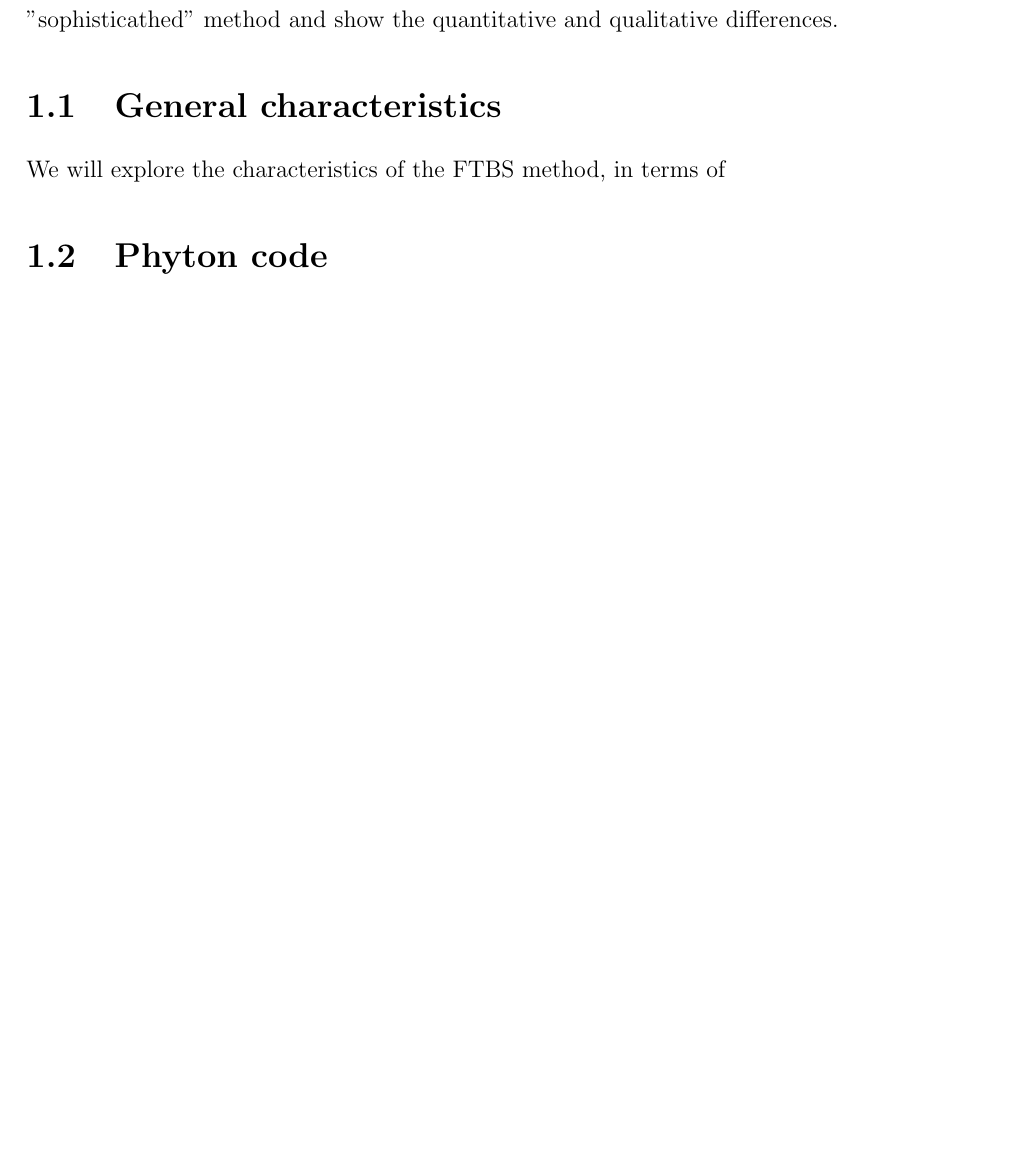
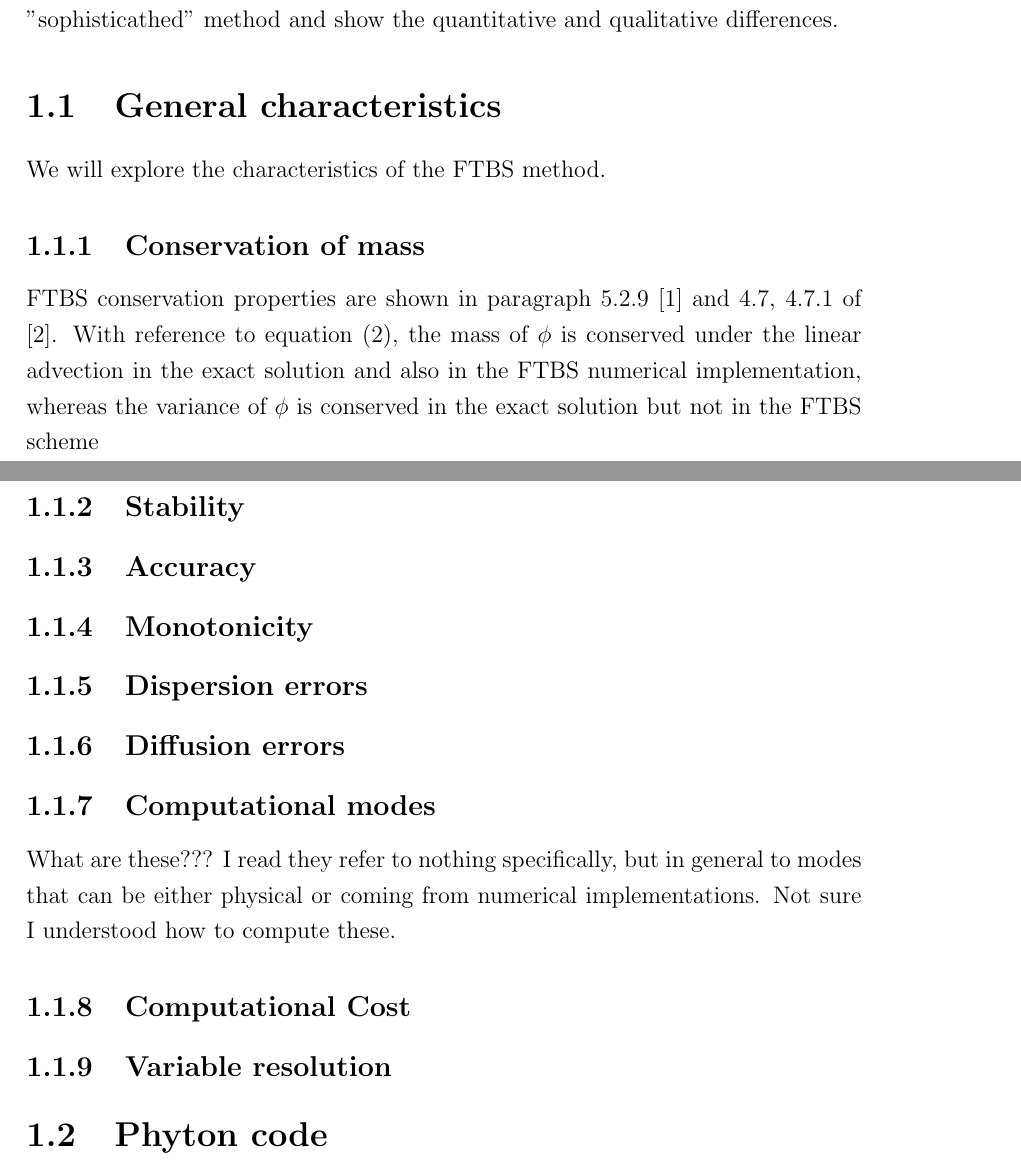
Before and after one commit to lr411/Numerics, a LaTeX thesis (Report/Report.tex, which reads Report/files/chap1.tex): part of page 4 of 5 before the commit and two parts of pages 4 and 5 of 6 after it, the two joined at a grey line, cut so that both start at the same text, the shorter picture padded with empty space. Compiled offline with pdfLaTeX.

Commit message:
Continuing with FTBS...

```diff
--- a/Report/files/chap1.tex
+++ b/Report/files/chap1.tex
@@ -1,14 +1,32 @@
 %Chapter 1 FTBS method
 
 %\chapter{FTBS}
-
-
 
 The first method to be explored is FTBS. Characteristics of the method can be found in \cite{mpebook}.
 FTBS has been chosen as "naive" method to be compared to a more "sophisticathed" method and show the quantitative and qualitative differences.
 
 \section{General characteristics}
-We will explore the characteristics of the FTBS method, in terms of
+We will explore the characteristics of the FTBS method.
+
+\subsection{Conservation of mass}
+FTBS conservation properties are shown in paragraph 5.2.9 \cite{mpebook} and 4.7, 4.7.1 of \cite{nmnotes}. With reference to equation (\ref{eq:linadvec_initcondition}), the mass of $\phi$ is conserved under the linear advection in the exact solution and also in the FTBS numerical implementation, whereas the variance of $\phi$ is conserved in the exact solution but not in the FTBS scheme
+
+\subsection{Stability}
+
+\subsection{Accuracy}
+
+\subsection{Monotonicity}
+
+\subsection{Dispersion errors}
+
+\subsection{Diffusion errors}
+
+\subsection{Computational modes}
+What are these??? I read they refer to nothing specifically, but in general to modes that can be either physical or coming from numerical implementations. Not sure I understood how to compute these.
+
+\subsection{Computational Cost}
+
+\subsection{Variable resolution}
 
 
 \section{Phyton code}
```
Also changed, not shown: Report/files/biblio.tex (+9 -0 lines), Report/Report.pdf.
